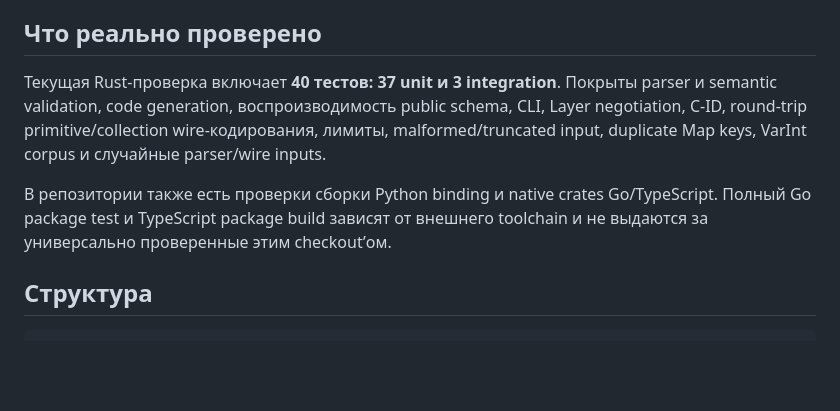
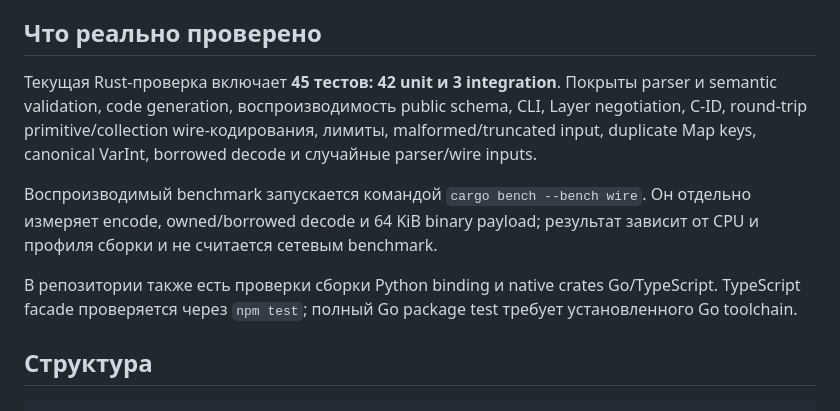
Before and after one commit to ripcats/Typikon, a Markdown page: README.md, the part around the change. Rendered like a GitHub page; blank space fills up the shorter version.

Commit message:
Document wire benchmarks and test coverage

```diff
--- a/README.md
+++ b/README.md
@@ -273,9 +273,11 @@ Typikon — собственная schema-driven реализация бинар
 
 ## Что реально проверено
 
-Текущая Rust-проверка включает **40 тестов: 37 unit и 3 integration**. Покрыты parser и semantic validation, code generation, воспроизводимость public schema, CLI, Layer negotiation, C-ID, round-trip primitive/collection wire-кодирования, лимиты, malformed/truncated input, duplicate Map keys, VarInt corpus и случайные parser/wire inputs.
+Текущая Rust-проверка включает **45 тестов: 42 unit и 3 integration**. Покрыты parser и semantic validation, code generation, воспроизводимость public schema, CLI, Layer negotiation, C-ID, round-trip primitive/collection wire-кодирования, лимиты, malformed/truncated input, duplicate Map keys, canonical VarInt, borrowed decode и случайные parser/wire inputs.
 
-В репозитории также есть проверки сборки Python binding и native crates Go/TypeScript. Полный Go package test и TypeScript package build зависят от внешнего toolchain и не выдаются за универсально проверенные этим checkout’ом.
+Воспроизводимый benchmark запускается командой `cargo bench --bench wire`. Он отдельно измеряет encode, owned/borrowed decode и 64 KiB binary payload; результат зависит от CPU и профиля сборки и не считается сетевым benchmark.
+
+В репозитории также есть проверки сборки Python binding и native crates Go/TypeScript. TypeScript facade проверяется через `npm test`; полный Go package test требует установленного Go toolchain.
 
 ## Структура
 
```
Also changed, not shown: README.en.md (+4 -2 lines).
